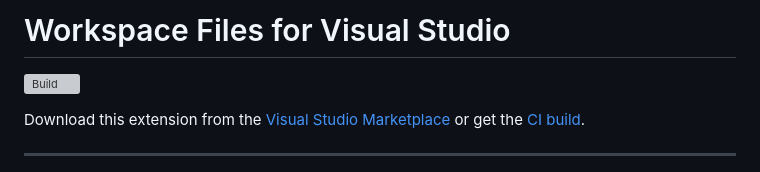
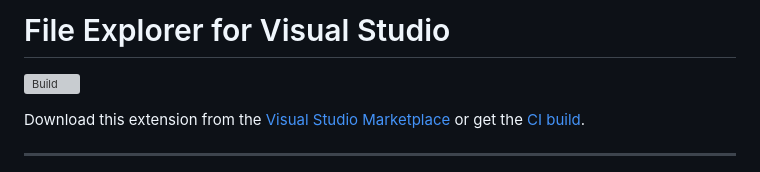
Before and after one commit to madskristensen/WorkspaceFiles, a Markdown page: README.md, the part around the change. Rendered like a GitHub page; grey boxes are pictures that could not be loaded.

```diff
--- a/README.md
+++ b/README.md
@@ -2,7 +2,7 @@
 [vsixgallery]: http://vsixgallery.com/extension/WorkspaceFiles.e5308ac4-ca47-4992-945b-9b144a10c2d0/
 [repo]:https://github.com/madskristensen/WorkspaceFiles
 
-# Workspace Files for Visual Studio
+# File Explorer for Visual Studio
 
 [![Build](https://github.com/madskristensen/WorkspaceFiles/actions/workflows/build.yaml/badge.svg)](https://github.com/madskristensen/WorkspaceFiles/actions/workflows/build.yaml)
 
```
Also changed, not shown: art/animation.gif, src/Resources/Icon.png, 2 other files.
